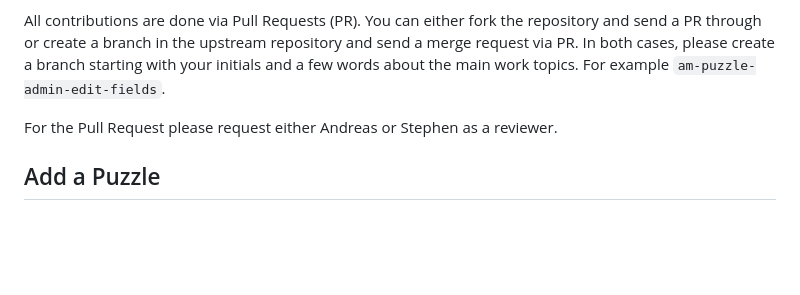
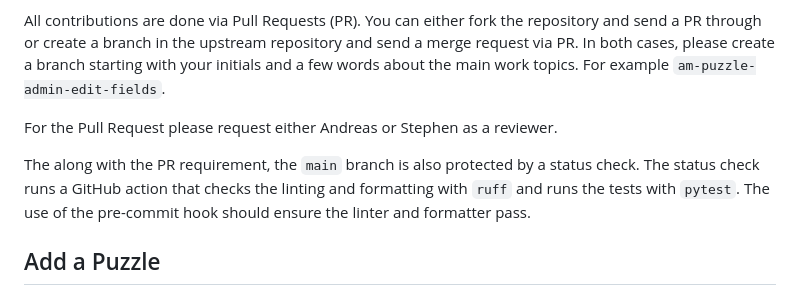
Before and after one commit to AustralianSynchrotron/openday-scavenger, a Markdown page: README.md, the part around the change. Rendered like a GitHub page; blank space fills up the shorter version.

Commit message:
Small update to contribution section to mention status checks.

```diff
--- a/README.md
+++ b/README.md
@@ -124,6 +124,7 @@ All contributions are done via Pull Requests (PR). You can either fork the repos
 
 For the Pull Request please request either Andreas or Stephen as a reviewer.
 
+The along with the PR requirement, the `main` branch is also protected by a status check. The status check runs a GitHub action that checks the linting and formatting with `ruff` and runs the tests with `pytest`. The use of the pre-commit hook should ensure the linter and formatter pass.
 
 ## Add a Puzzle
 The heart and soul of the scavenger hunt web application are its puzzles. This sections describes the process of adding a puzzle and integrating it into the user experience and administration flow.
```
